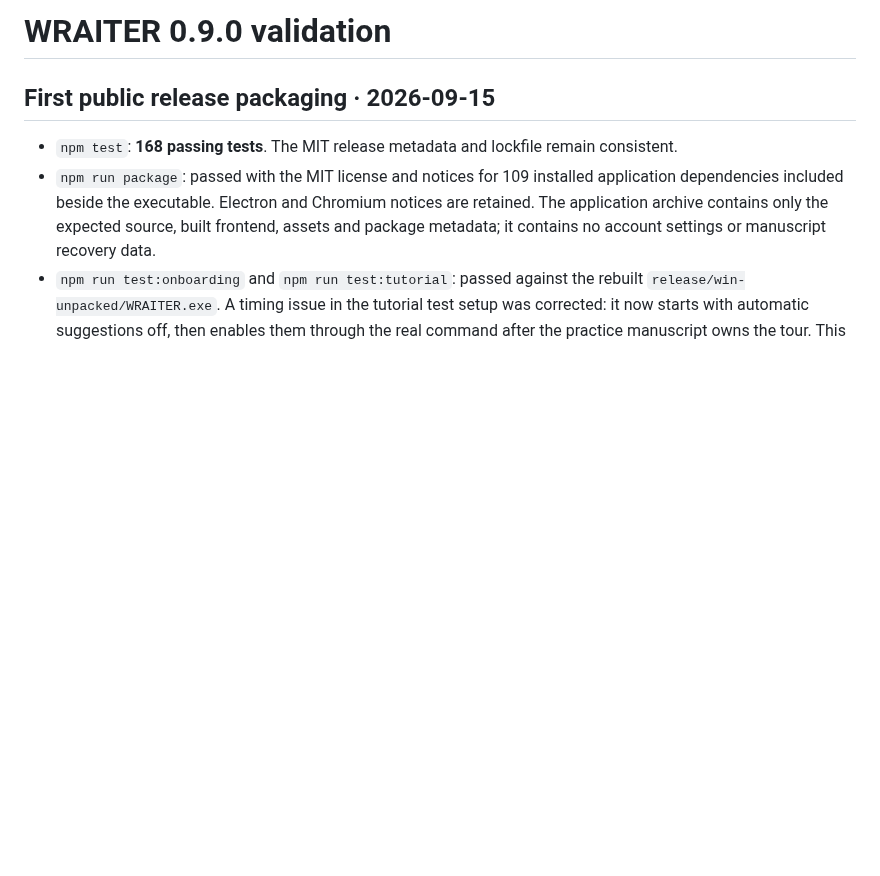
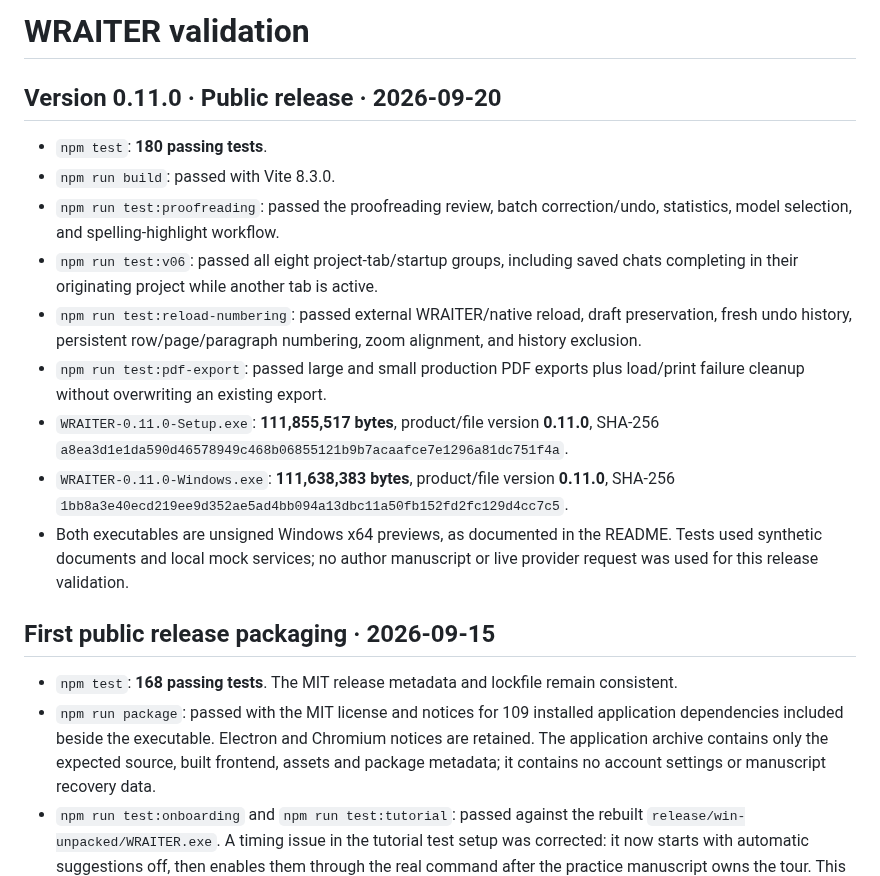
Before and after one commit to LEC1224/WRAITER, a Markdown page: TEST-REPORT.md, the part around the change. GitHub-like rendering; blank space fills up the shorter version.

```diff
--- a/TEST-REPORT.md
+++ b/TEST-REPORT.md
@@ -1,4 +1,16 @@
-# WRAITER 0.9.0 validation
+# WRAITER validation
+
+## Version 0.11.0 · Public release · 2026-09-20
+
+- `npm test`: **180 passing tests**.
+- `npm run build`: passed with Vite 8.3.0.
+- `npm run test:proofreading`: passed the proofreading review, batch correction/undo, statistics, model selection, and spelling-highlight workflow.
+- `npm run test:v06`: passed all eight project-tab/startup groups, including saved chats completing in their originating project while another tab is active.
+- `npm run test:reload-numbering`: passed external WRAITER/native reload, draft preservation, fresh undo history, persistent row/page/paragraph numbering, zoom alignment, and history exclusion.
+- `npm run test:pdf-export`: passed large and small production PDF exports plus load/print failure cleanup without overwriting an existing export.
+- `WRAITER-0.11.0-Setup.exe`: **111,855,517 bytes**, product/file version **0.11.0**, SHA-256 `a8ea3d1e1da590d46578949c468b06855121b9b7acaafce7e1296a81dc751f4a`.
+- `WRAITER-0.11.0-Windows.exe`: **111,638,383 bytes**, product/file version **0.11.0**, SHA-256 `1bb8a3e40ecd219ee9d352ae5ad4bb094a13dbc11a50fb152fd2fc129d4cc7c5`.
+- Both executables are unsigned Windows x64 previews, as documented in the README. Tests used synthetic documents and local mock services; no author manuscript or live provider request was used for this release validation.
 
 ## First public release packaging · 2026-09-15
 
```
Also changed, not shown: README.md (+30 -7 lines), docs/releases/v0.11.0.md (added, +39 -0 lines), docs/images/inline-suggestion.png (added), docs/images/project-assistant.png (added), docs/images/proofreading-review.png (added), docs/images/selection-rephrase.png (added), docs/images/writing-tutorial.png.
